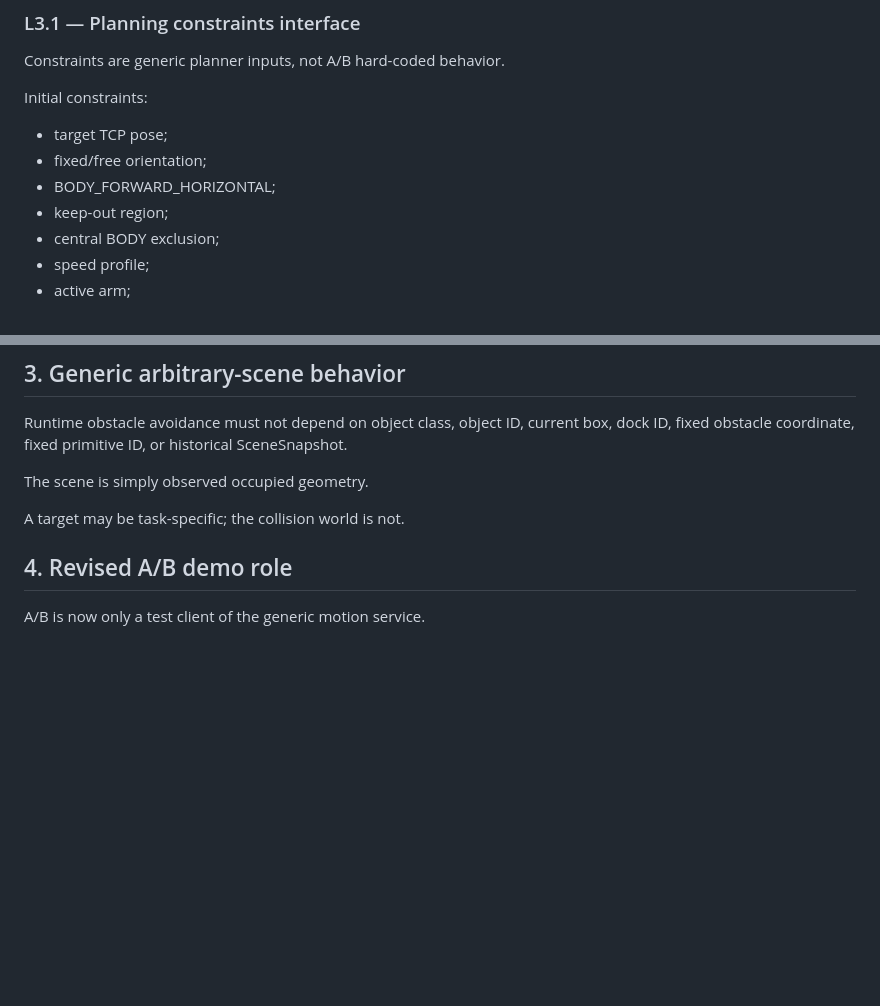
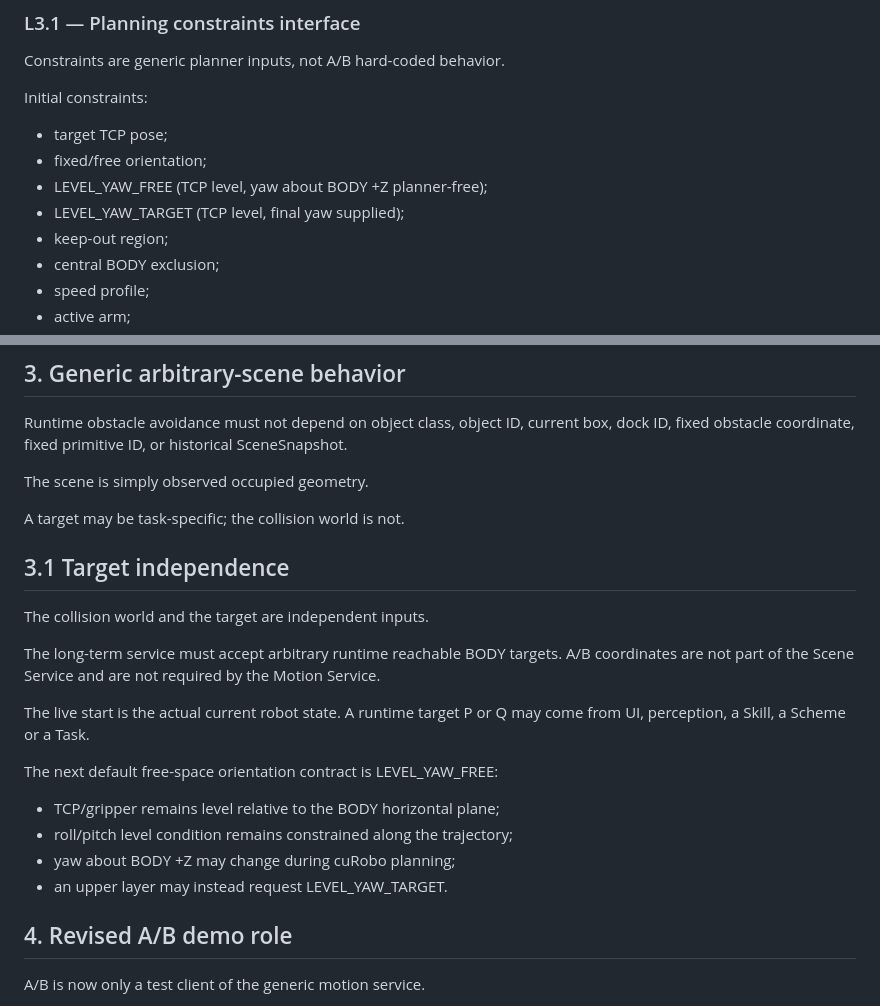
Before and after one commit to Trickyboy2100/ARES-R, a Markdown page: docs/architecture/2026-09-23_SCENE_AWARE_MOTION_STACK.md, 2 parts joined by grey strips. GitHub-like rendering; blank space fills up the shorter version.

Commit message:
docs(arch): make runtime targets and level-yaw constraints generic

```diff
--- a/docs/architecture/2026-09-23_SCENE_AWARE_MOTION_STACK.md
+++ b/docs/architecture/2026-09-23_SCENE_AWARE_MOTION_STACK.md
@@ -133,7 +133,8 @@ Initial constraints:
 
 - target TCP pose;
 - fixed/free orientation;
-- BODY_FORWARD_HORIZONTAL;
+- LEVEL_YAW_FREE (TCP level, yaw about BODY +Z planner-free);
+- LEVEL_YAW_TARGET (TCP level, final yaw supplied);
 - keep-out region;
 - central BODY exclusion;
 - speed profile;
@@ -252,6 +253,21 @@ Runtime obstacle avoidance must not depend on object class, object ID, current b
 The scene is simply observed occupied geometry.
 
 A target may be task-specific; the collision world is not.
+
+## 3.1 Target independence
+
+The collision world and the target are independent inputs.
+
+The long-term service must accept arbitrary runtime reachable BODY targets. A/B coordinates are not part of the Scene Service and are not required by the Motion Service.
+
+The live start is the actual current robot state. A runtime target P or Q may come from UI, perception, a Skill, a Scheme or a Task.
+
+The next default free-space orientation contract is LEVEL_YAW_FREE:
+
+- TCP/gripper remains level relative to the BODY horizontal plane;
+- roll/pitch level condition remains constrained along the trajectory;
+- yaw about BODY +Z may change during cuRobo planning;
+- an upper layer may instead request LEVEL_YAW_TARGET.
 
 ## 4. Revised A/B demo role
 
```
